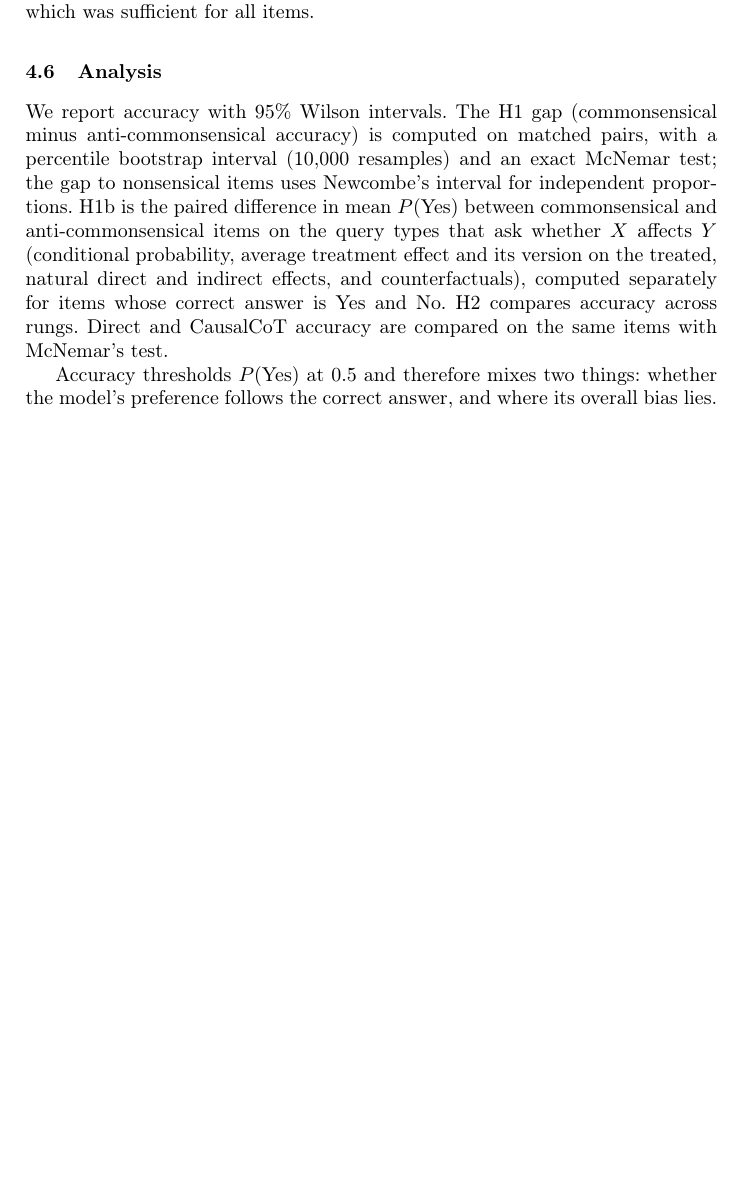
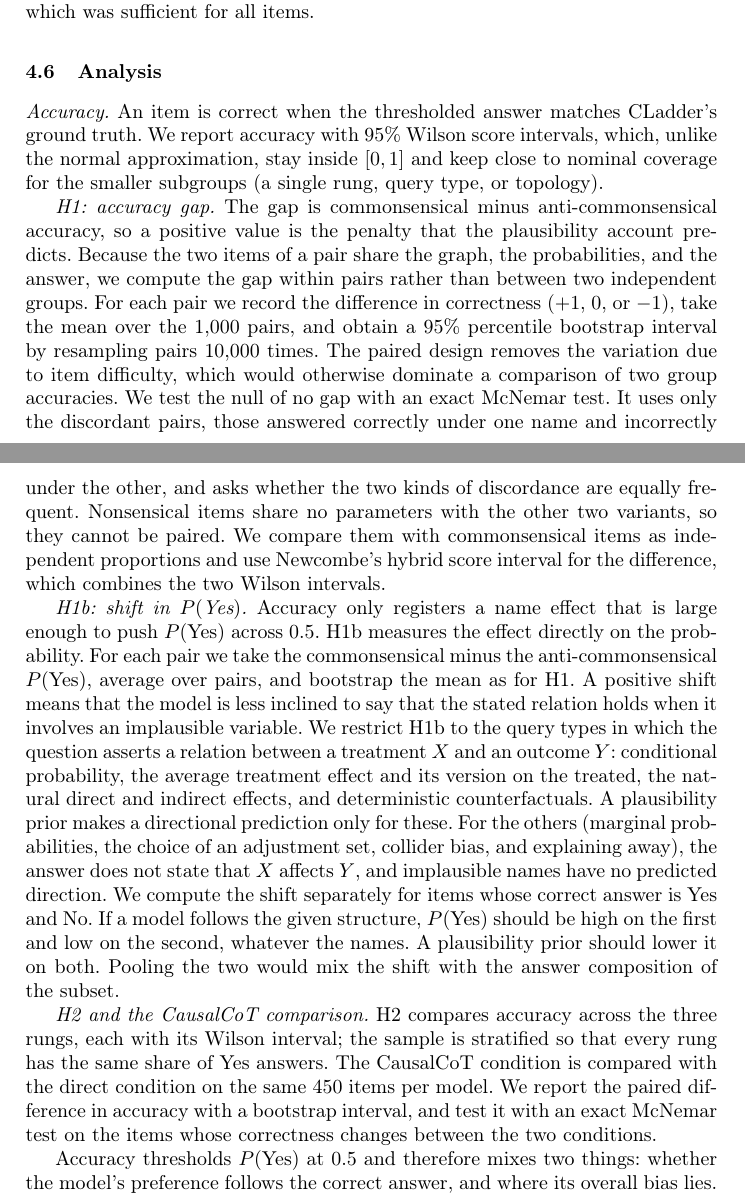
Before and after one commit to laudima/tesispp, a LaTeX paper (cadis-extended-abstract/main.tex): part of page 9 of 18 before the commit and two parts of pages 9 and 10 of 19 after it, the two joined at a grey line, cut so that both start at the same text, the shorter picture padded with empty space. Compiled offline with pdfLaTeX.

Commit message:
extendend analysis

```diff
--- a/cadis-extended-abstract/main.tex
+++ b/cadis-extended-abstract/main.tex
@@ -188,7 +188,13 @@ In a first turn the model receives the same background, information, and questio
 \subsection{Analysis}
 \label{sec:analysis}
 
-We report accuracy with 95\% Wilson intervals. The H1 gap (commonsensical minus anti-commonsensical accuracy) is computed on matched pairs, with a percentile bootstrap interval (10,000 resamples) and an exact McNemar test; the gap to nonsensical items uses Newcombe's interval for independent proportions. H1b is the paired difference in mean $P(\text{Yes})$ between commonsensical and anti-commonsensical items on the query types that ask whether $X$ affects $Y$ (conditional probability, average treatment effect and its version on the treated, natural direct and indirect effects, and counterfactuals), computed separately for items whose correct answer is Yes and No. H2 compares accuracy across rungs. Direct and CausalCoT accuracy are compared on the same items with McNemar's test.
+\emph{Accuracy.} An item is correct when the thresholded answer matches CLadder's ground truth. We report accuracy with 95\% Wilson score intervals, which, unlike the normal approximation, stay inside $[0,1]$ and keep close to nominal coverage for the smaller subgroups (a single rung, query type, or topology).
+
+\emph{H1: accuracy gap.} The gap is commonsensical minus anti-commonsensical accuracy, so a positive value is the penalty that the plausibility account predicts. Because the two items of a pair share the graph, the probabilities, and the answer, we compute the gap within pairs rather than between two independent groups. For each pair we record the difference in correctness ($+1$, $0$, or $-1$), take the mean over the 1,000 pairs, and obtain a 95\% percentile bootstrap interval by resampling pairs 10,000 times. The paired design removes the variation due to item difficulty, which would otherwise dominate a comparison of two group accuracies. We test the null of no gap with an exact McNemar test. It uses only the discordant pairs, those answered correctly under one name and incorrectly under the other, and asks whether the two kinds of discordance are equally frequent. Nonsensical items share no parameters with the other two variants, so they cannot be paired. We compare them with commonsensical items as independent proportions and use Newcombe's hybrid score interval for the difference, which combines the two Wilson intervals.
+
+\emph{H1b: shift in $P(\text{Yes})$.} Accuracy only registers a name effect that is large enough to push $P(\text{Yes})$ across 0.5. H1b measures the effect directly on the probability. For each pair we take the commonsensical minus the anti-commonsensical $P(\text{Yes})$, average over pairs, and bootstrap the mean as for H1. A positive shift means that the model is less inclined to say that the stated relation holds when it involves an implausible variable. We restrict H1b to the query types in which the question asserts a relation between a treatment $X$ and an outcome $Y$: conditional probability, the average treatment effect and its version on the treated, the natural direct and indirect effects, and deterministic counterfactuals. A plausibility prior makes a directional prediction only for these. For the others (marginal probabilities, the choice of an adjustment set, collider bias, and explaining away), the answer does not state that $X$ affects $Y$, and implausible names have no predicted direction. We compute the shift separately for items whose correct answer is Yes and No. If a model follows the given structure, $P(\text{Yes})$ should be high on the first and low on the second, whatever the names. A plausibility prior should lower it on both. Pooling the two would mix the shift with the answer composition of the subset.
+
+\emph{H2 and the CausalCoT comparison.} H2 compares accuracy across the three rungs, each with its Wilson interval; the sample is stratified so that every rung has the same share of Yes answers. The CausalCoT condition is compared with the direct condition on the same 450 items per model. We report the paired difference in accuracy with a bootstrap interval, and test it with an exact McNemar test on the items whose correctness changes between the two conditions.
 
 Accuracy thresholds $P(\text{Yes})$ at 0.5 and therefore mixes two things: whether the model's preference follows the correct answer, and where its overall bias lies. We separate them with two further measures. \emph{Discrimination} is the area under the ROC curve (AUROC) of $P(\text{Yes})$ against the correct answer: 0.5 means that the probability carries no information about the answer, whatever the bias. \emph{Name sensitivity} is the share of matched pairs whose thresholded answer flips when the variable is renamed; unlike the gap, it counts changes in either direction. To read null results, we treat differences within $\pm 0.04$ (four accuracy points, or 0.04 in mean $P(\text{Yes})$) as negligible. This bound was fixed after the direct runs, from the 1.8-point gap Jin et al.\ report for GPT-4 \cite{jin2023cladder}, and we use it descriptively rather than as a formal equivalence test.
 
```
Also changed, not shown: cadis-extended-abstract/main.pdf.
